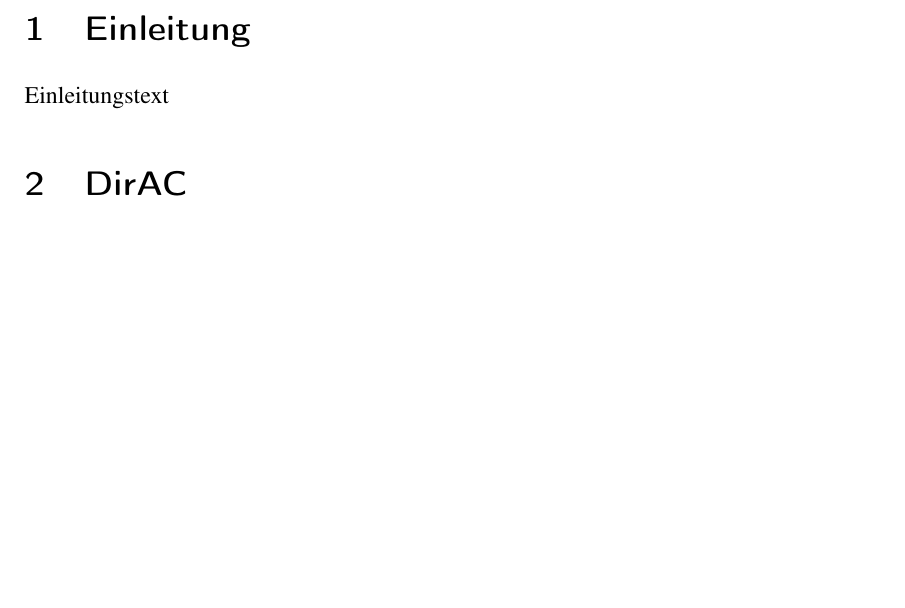
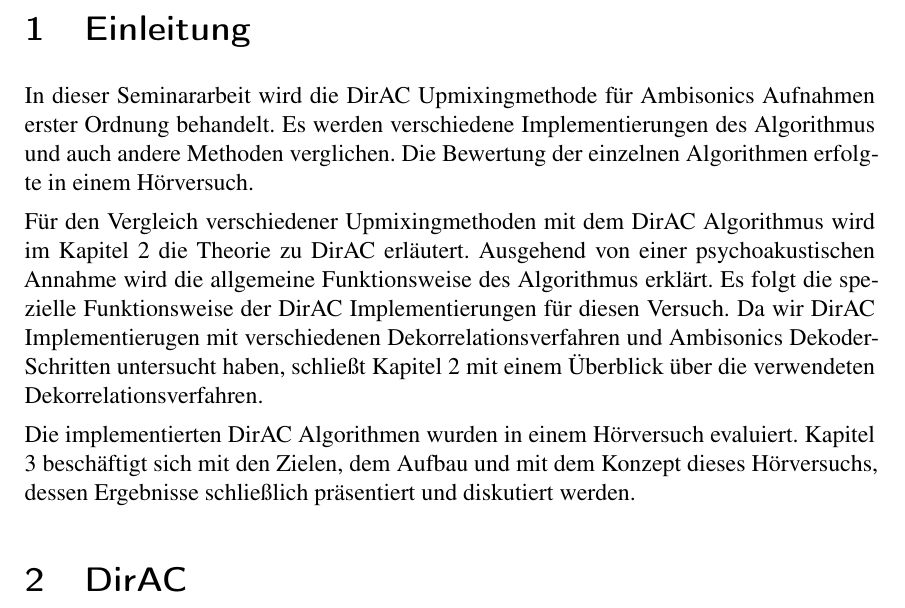
Before and after one commit to hirschmensch/DirAC_Seminararbeit, a LaTeX paper (seminararbeit.tex, which reads einleitung.tex): part of page 4 of 15, cut so that both start at the same text, the shorter picture padded with empty space. Compiled offline with pdfLaTeX.

Commit message:
added chapter 1.Introduction

```diff
--- a/einleitung.tex
+++ b/einleitung.tex
@@ -1 +1,11 @@
-Einleitungstext
+In dieser Seminararbeit wird die DirAC Upmixingmethode für Ambisonics Aufnahmen erster Ordnung behandelt.
+Es werden verschiedene Implementierungen des Algorithmus und auch andere Methoden verglichen.
+Die Bewertung der einzelnen Algorithmen erfolgte in einem Hörversuch.
+
+Für den Vergleich verschiedener Upmixingmethoden mit dem DirAC Algorithmus wird im Kapitel 2 die Theorie zu DirAC erläutert.
+Ausgehend von einer psychoakustischen Annahme wird die allgemeine Funktionsweise des Algorithmus erklärt.
+Es folgt die spezielle Funktionsweise der DirAC Implementierungen für diesen Versuch.
+Da wir DirAC Implementierugen mit verschiedenen Dekorrelationsverfahren und Ambisonics Dekoder-Schritten untersucht haben, schließt Kapitel 2 mit einem Überblick über die verwendeten Dekorrelationsverfahren.
+
+Die implementierten DirAC Algorithmen wurden in einem Hörversuch evaluiert.
+Kapitel 3 beschäftigt sich mit den Zielen, dem Aufbau und mit dem Konzept dieses Hörversuchs, dessen Ergebnisse schließlich präsentiert und diskutiert werden.
```
Also changed, not shown: 1 other file.
